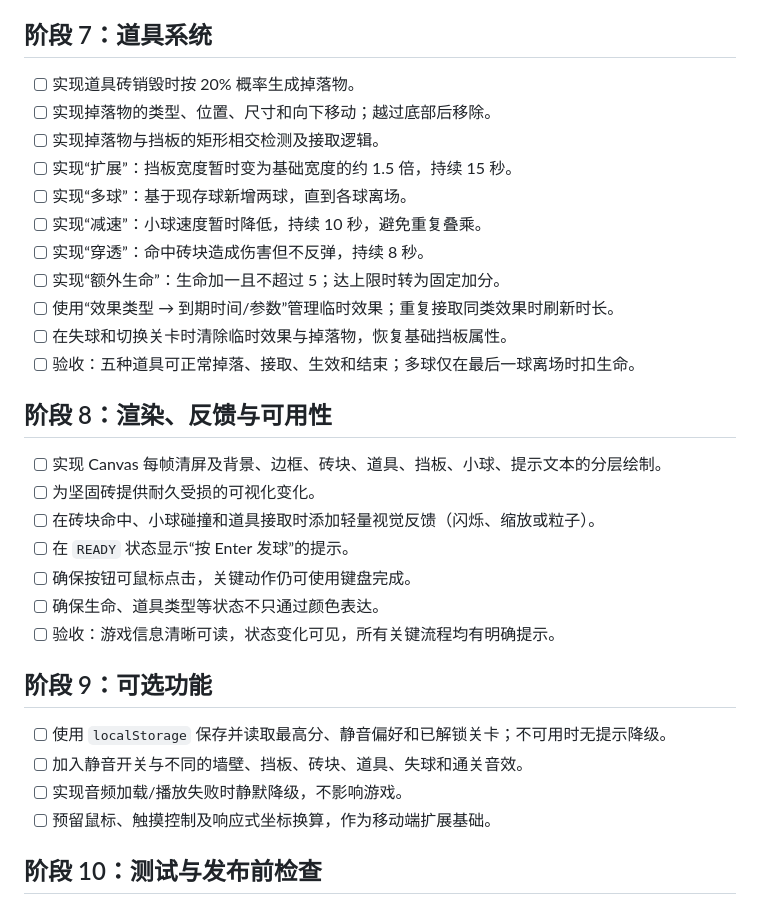
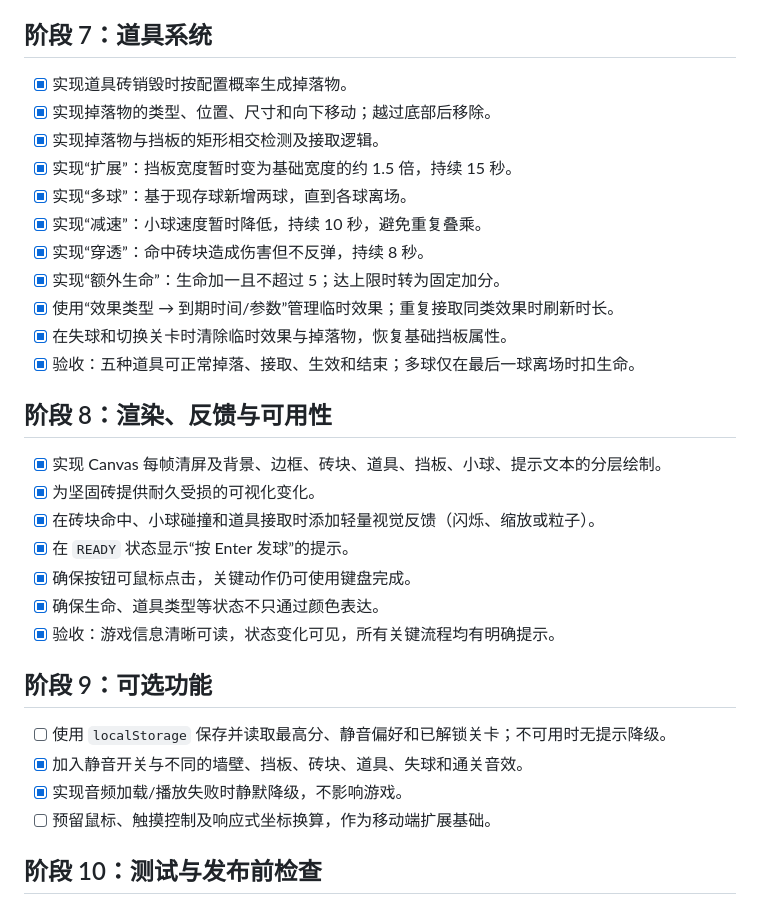
Before and after one commit to lxk1080/AICoding, a Markdown page: codex-brick-breaker/docs/todos.md, the part around one of its changes. GitHub-like rendering.

```diff
--- a/codex-brick-breaker/docs/todos.md
+++ b/codex-brick-breaker/docs/todos.md
@@ -75,33 +75,33 @@
 
 ## 阶段 7：道具系统
 
-- [ ] 实现道具砖销毁时按 20% 概率生成掉落物。
-- [ ] 实现掉落物的类型、位置、尺寸和向下移动；越过底部后移除。
-- [ ] 实现掉落物与挡板的矩形相交检测及接取逻辑。
-- [ ] 实现“扩展”：挡板宽度暂时变为基础宽度的约 1.5 倍，持续 15 秒。
-- [ ] 实现“多球”：基于现存球新增两球，直到各球离场。
-- [ ] 实现“减速”：小球速度暂时降低，持续 10 秒，避免重复叠乘。
-- [ ] 实现“穿透”：命中砖块造成伤害但不反弹，持续 8 秒。
-- [ ] 实现“额外生命”：生命加一且不超过 5；达上限时转为固定加分。
-- [ ] 使用“效果类型 → 到期时间/参数”管理临时效果；重复接取同类效果时刷新时长。
-- [ ] 在失球和切换关卡时清除临时效果与掉落物，恢复基础挡板属性。
-- [ ] 验收：五种道具可正常掉落、接取、生效和结束；多球仅在最后一球离场时扣生命。
+- [x] 实现道具砖销毁时按配置概率生成掉落物。
+- [x] 实现掉落物的类型、位置、尺寸和向下移动；越过底部后移除。
+- [x] 实现掉落物与挡板的矩形相交检测及接取逻辑。
+- [x] 实现“扩展”：挡板宽度暂时变为基础宽度的约 1.5 倍，持续 15 秒。
+- [x] 实现“多球”：基于现存球新增两球，直到各球离场。
+- [x] 实现“减速”：小球速度暂时降低，持续 10 秒，避免重复叠乘。
+- [x] 实现“穿透”：命中砖块造成伤害但不反弹，持续 8 秒。
+- [x] 实现“额外生命”：生命加一且不超过 5；达上限时转为固定加分。
+- [x] 使用“效果类型 → 到期时间/参数”管理临时效果；重复接取同类效果时刷新时长。
+- [x] 在失球和切换关卡时清除临时效果与掉落物，恢复基础挡板属性。
+- [x] 验收：五种道具可正常掉落、接取、生效和结束；多球仅在最后一球离场时扣生命。
 
 ## 阶段 8：渲染、反馈与可用性
 
-- [ ] 实现 Canvas 每帧清屏及背景、边框、砖块、道具、挡板、小球、提示文本的分层绘制。
-- [ ] 为坚固砖提供耐久受损的可视化变化。
-- [ ] 在砖块命中、小球碰撞和道具接取时添加轻量视觉反馈（闪烁、缩放或粒子）。
-- [ ] 在 `READY` 状态显示“按 Enter 发球”的提示。
-- [ ] 确保按钮可鼠标点击，关键动作仍可使用键盘完成。
-- [ ] 确保生命、道具类型等状态不只通过颜色表达。
-- [ ] 验收：游戏信息清晰可读，状态变化可见，所有关键流程均有明确提示。
+- [x] 实现 Canvas 每帧清屏及背景、边框、砖块、道具、挡板、小球、提示文本的分层绘制。
+- [x] 为坚固砖提供耐久受损的可视化变化。
+- [x] 在砖块命中、小球碰撞和道具接取时添加轻量视觉反馈（闪烁、缩放或粒子）。
+- [x] 在 `READY` 状态显示“按 Enter 发球”的提示。
+- [x] 确保按钮可鼠标点击，关键动作仍可使用键盘完成。
+- [x] 确保生命、道具类型等状态不只通过颜色表达。
+- [x] 验收：游戏信息清晰可读，状态变化可见，所有关键流程均有明确提示。
 
 ## 阶段 9：可选功能
 
 - [ ] 使用 `localStorage` 保存并读取最高分、静音偏好和已解锁关卡；不可用时无提示降级。
-- [ ] 加入静音开关与不同的墙壁、挡板、砖块、道具、失球和通关音效。
-- [ ] 实现音频加载/播放失败时静默降级，不影响游戏。
+- [x] 加入静音开关与不同的墙壁、挡板、砖块、道具、失球和通关音效。
+- [x] 实现音频加载/播放失败时静默降级，不影响游戏。
 - [ ] 预留鼠标、触摸控制及响应式坐标换算，作为移动端扩展基础。
 
 ## 阶段 10：测试与发布前检查
```
Also changed, not shown: other parts of codex-brick-breaker/docs/todos.md (+49 -49 lines).
